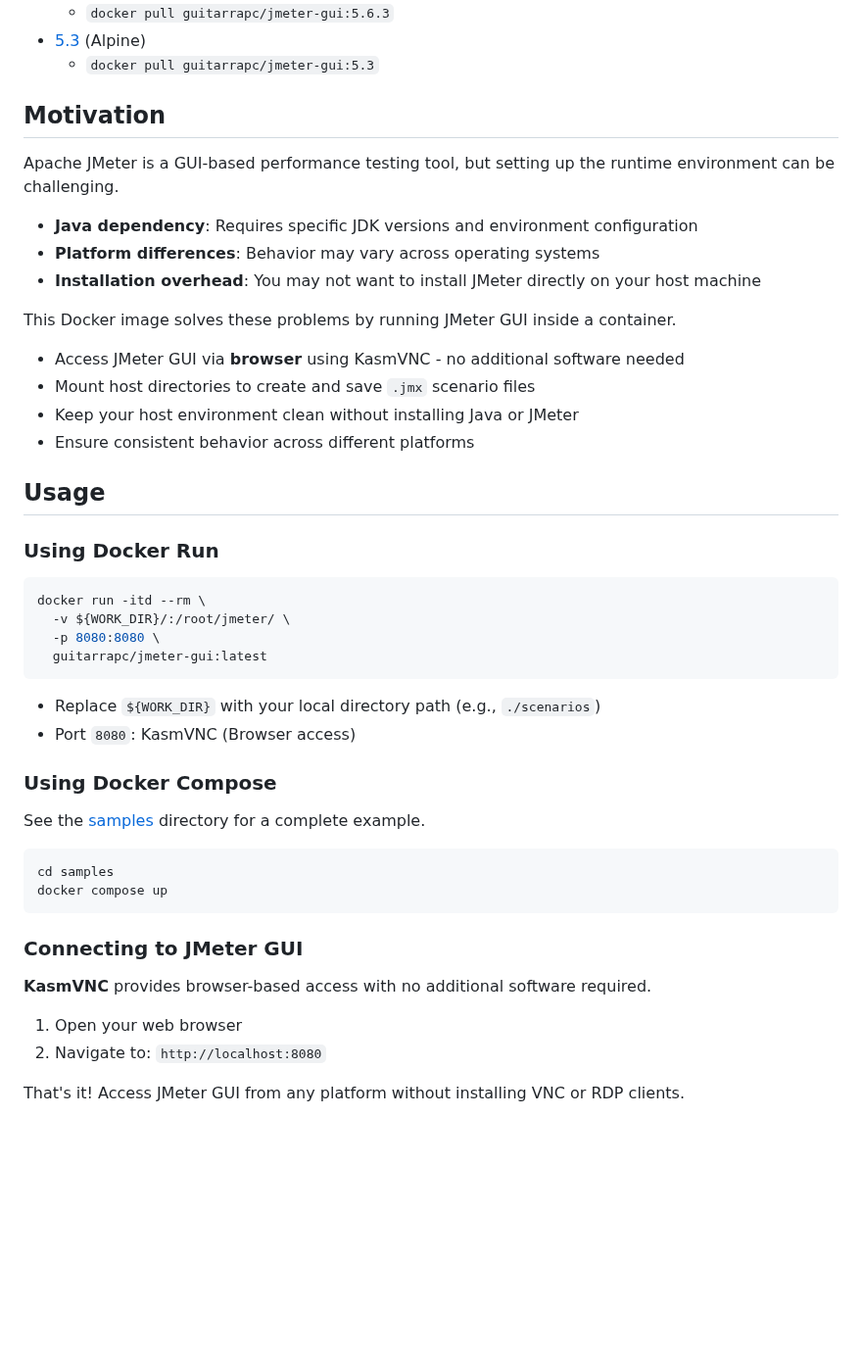
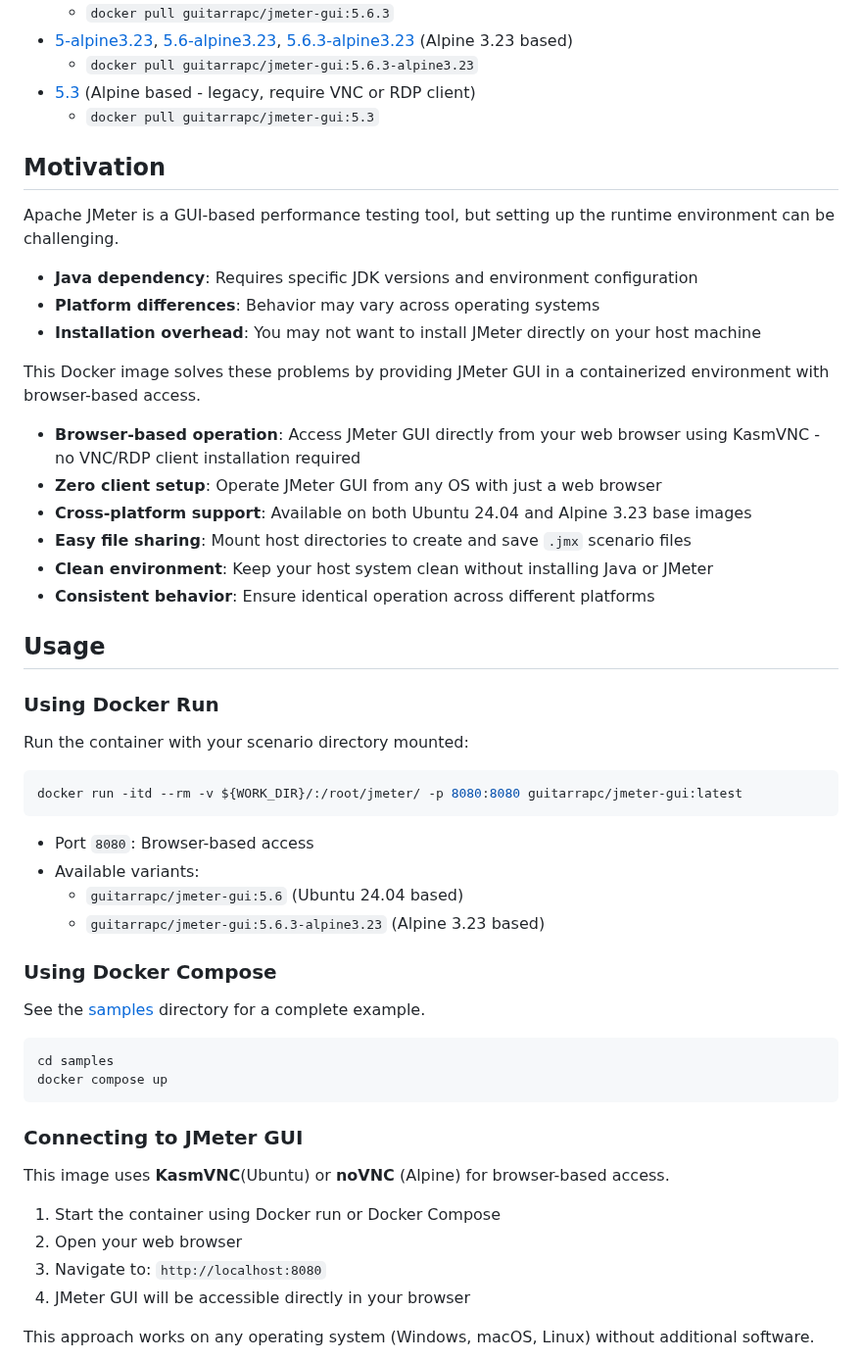
Before and after one commit to guitarrapc/docker-jmeter-gui, a Markdown page: README.md, the part around one of its changes. Shown at 98% size. Drawn GitHub-style; blank space fills up the shorter version.

````diff
--- a/README.md
+++ b/README.md
@@ -14,5 +14,7 @@ Find Images on [Docker Hub](https://hub.docker.com/r/guitarrapc/jmeter-gui).
   - `docker pull guitarrapc/jmeter-gui:5.6.3`
-- [5.3](https://github.com/guitarrapc/docker-jmeter-gui/blob/5.3/Dockerfile) (Alpine)
+- [5-alpine3.23](https://github.com/guitarrapc/docker-jmeter-gui/blob/5.6.3/src/alpine3.23/Dockerfile), [5.6-alpine3.23](https://github.com/guitarrapc/docker-jmeter-gui/blob/5.6.3/src/alpine3.23/Dockerfile), [5.6.3-alpine3.23](https://github.com/guitarrapc/docker-jmeter-gui/blob/5.6.3/src/alpine3.23/Dockerfile) (Alpine 3.23 based)
+  - `docker pull guitarrapc/jmeter-gui:5.6.3-alpine3.23`
+- [5.3](https://github.com/guitarrapc/docker-jmeter-gui/blob/5.3/Dockerfile) (Alpine based - legacy, require VNC or RDP client)
   - `docker pull guitarrapc/jmeter-gui:5.3`
 
 ## Motivation
@@ -23,26 +25,29 @@ Apache JMeter is a GUI-based performance testing tool, but setting up the runtim
 - **Platform differences**: Behavior may vary across operating systems
 - **Installation overhead**: You may not want to install JMeter directly on your host machine
 
-This Docker image solves these problems by running JMeter GUI inside a container.
+This Docker image solves these problems by providing JMeter GUI in a containerized environment with browser-based access.
 
-- Access JMeter GUI via **browser** using KasmVNC - no additional software needed
-- Mount host directories to create and save `.jmx` scenario files
-- Keep your host environment clean without installing Java or JMeter
-- Ensure consistent behavior across different platforms
+- **Browser-based operation**: Access JMeter GUI directly from your web browser using KasmVNC - no VNC/RDP client installation required
+- **Zero client setup**: Operate JMeter GUI from any OS with just a web browser
+- **Cross-platform support**: Available on both Ubuntu 24.04 and Alpine 3.23 base images
+- **Easy file sharing**: Mount host directories to create and save `.jmx` scenario files
+- **Clean environment**: Keep your host system clean without installing Java or JMeter
+- **Consistent behavior**: Ensure identical operation across different platforms
 
 ## Usage
 
 ### Using Docker Run
 
+Run the container with your scenario directory mounted:
+
 ```shell
-docker run -itd --rm \
-  -v ${WORK_DIR}/:/root/jmeter/ \
-  -p 8080:8080 \
-  guitarrapc/jmeter-gui:latest
+docker run -itd --rm -v ${WORK_DIR}/:/root/jmeter/ -p 8080:8080 guitarrapc/jmeter-gui:latest
 ```
 
-- Replace `${WORK_DIR}` with your local directory path (e.g., `./scenarios`)
-- Port `8080`: KasmVNC (Browser access)
+- Port `8080`: Browser-based access
+- Available variants:
+  - `guitarrapc/jmeter-gui:5.6` (Ubuntu 24.04 based)
+  - `guitarrapc/jmeter-gui:5.6.3-alpine3.23` (Alpine 3.23 based)
 
 ### Using Docker Compose
 
@@ -55,10 +60,12 @@ docker compose up
 
 ### Connecting to JMeter GUI
 
-**KasmVNC** provides browser-based access with no additional software required.
+This image uses **KasmVNC**(Ubuntu) or **noVNC** (Alpine) for browser-based access.
 
-1. Open your web browser
-2. Navigate to: `http://localhost:8080`
+1. Start the container using Docker run or Docker Compose
+2. Open your web browser
+3. Navigate to: `http://localhost:8080`
+4. JMeter GUI will be accessible directly in your browser
 
-That's it! Access JMeter GUI from any platform without installing VNC or RDP clients.
+This approach works on any operating system (Windows, macOS, Linux) without additional software.
 
````
Also changed, not shown: other parts of README.md (+6 -7 lines), images/alpine_login.png (added), images/rdp_login.png (deleted), images/rdp_settings.png (deleted), images/ubuntu_login.png (added), images/vnc_login.png (deleted), images/vnc_settings.png (deleted).
